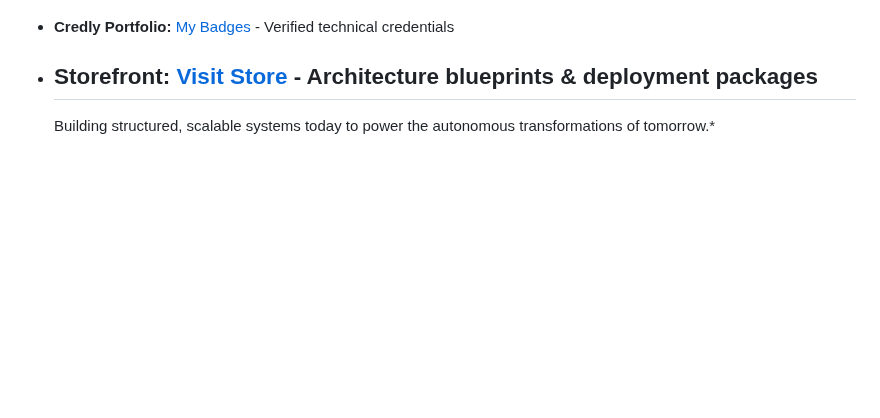
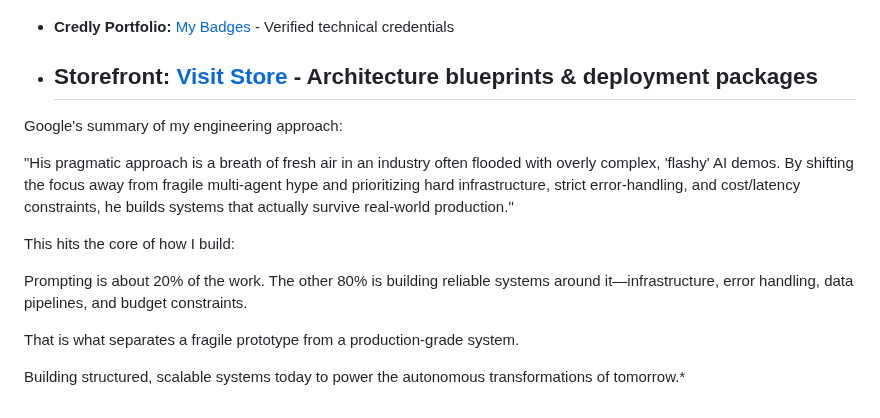
Before and after one commit to rcortez056-spec/Ramon-Cortez, a Markdown page: README.md, the part around the change. Drawn GitHub-style; blank space fills up the shorter version.

```diff
--- a/README.md
+++ b/README.md
@@ -211,6 +211,14 @@ A high-impact revenue engine tracking active client acquisition pipelines, autom
 * **Storefront:** [Visit Store](https://store.ramoncortezai.com) - Architecture blueprints & deployment packages
   ---
 
+Google's summary of my engineering approach:
 
+"His pragmatic approach is a breath of fresh air in an industry often flooded with overly complex, 'flashy' AI demos. By shifting the focus away from fragile multi-agent hype and prioritizing hard infrastructure, strict error-handling, and cost/latency constraints, he builds systems that actually survive real-world production."
+
+This hits the core of how I build:
+
+Prompting is about 20% of the work. The other 80% is building reliable systems around it—infrastructure, error handling, data pipelines, and budget constraints.
+
+That is what separates a fragile prototype from a production-grade system.
 
   Building structured, scalable systems today to power the autonomous transformations of tomorrow.*
```
